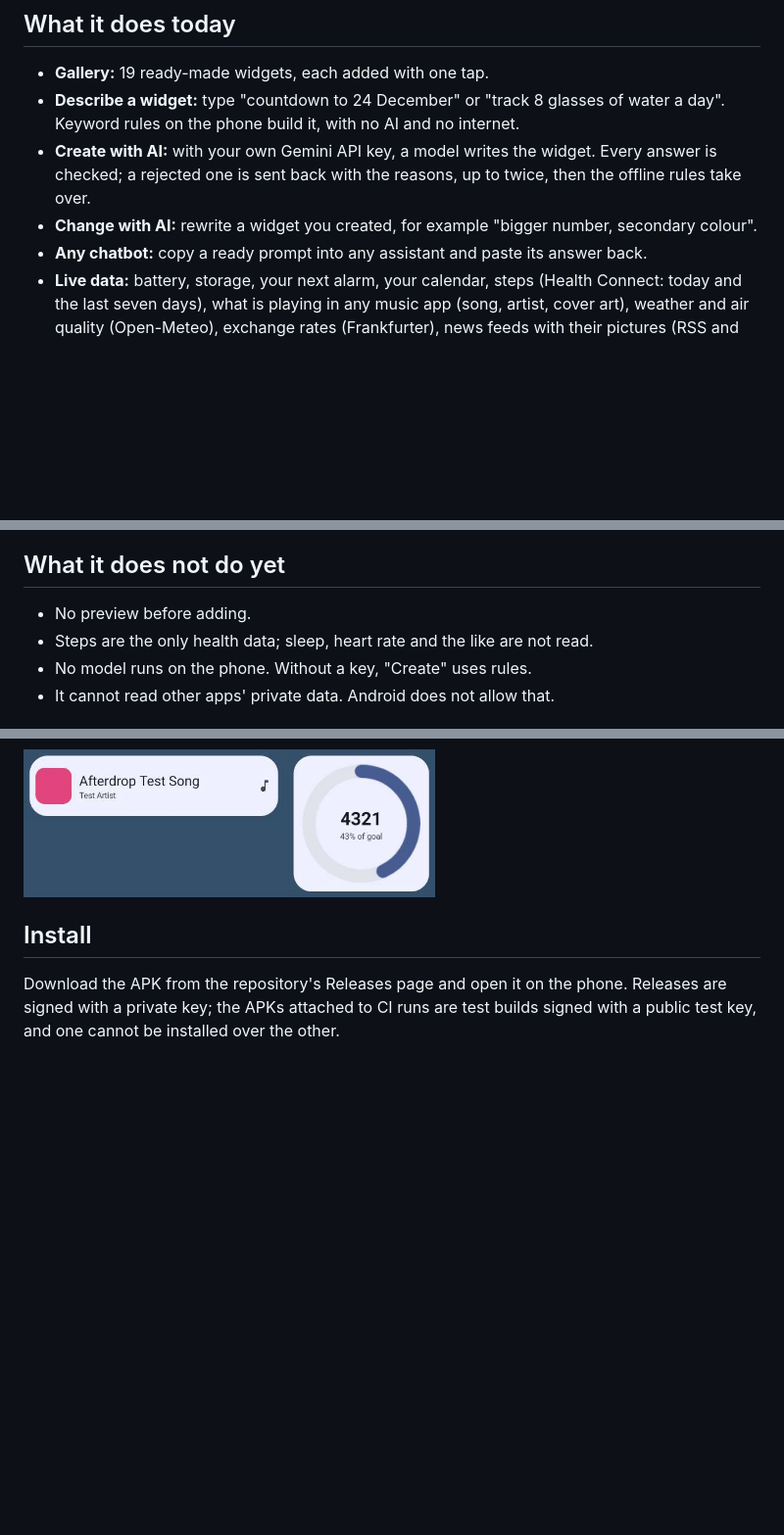
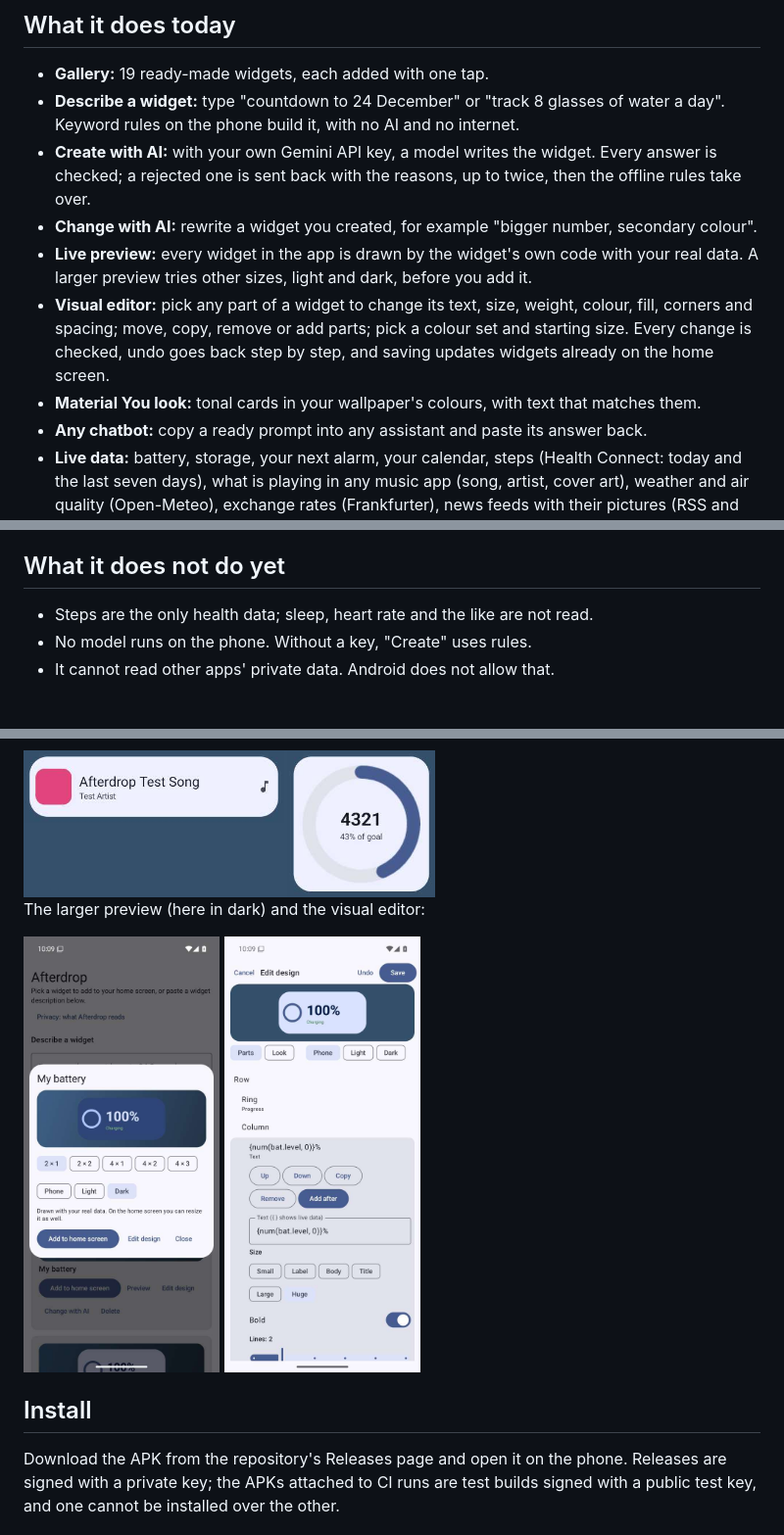
Before and after one commit to mmkaya-ui/pixelcreatemywidget, a Markdown page: README.md, 3 parts joined by grey strips. Shown at 98% size. Drawn GitHub-style; pictures changed too: docs/screenshots/editor.png (added), docs/screenshots/preview.png (added); blank space fills up the shorter version.

Commit message:
README: live preview, visual editor and the Material You look, with screenshots
Co-Authored-By: Claude Opus 5.5 <noreply@anthropic.com>
Claude-Session: https://claude.ai/code/session_01BAoNUGkrZBd4bTUDS4hCsZ

```diff
--- a/README.md
+++ b/README.md
@@ -16,6 +16,12 @@ See [ROADMAP.md](ROADMAP.md) for what is left.
 - **Create with AI:** with your own Gemini API key, a model writes the widget. Every answer is
   checked; a rejected one is sent back with the reasons, up to twice, then the offline rules take over.
 - **Change with AI:** rewrite a widget you created, for example "bigger number, secondary colour".
+- **Live preview:** every widget in the app is drawn by the widget's own code with your real data.
+  A larger preview tries other sizes, light and dark, before you add it.
+- **Visual editor:** pick any part of a widget to change its text, size, weight, colour, fill,
+  corners and spacing; move, copy, remove or add parts; pick a colour set and starting size. Every
+  change is checked, undo goes back step by step, and saving updates widgets already on the home screen.
+- **Material You look:** tonal cards in your wallpaper's colours, with text that matches them.
 - **Any chatbot:** copy a ready prompt into any assistant and paste its answer back.
 - **Live data:** battery, storage, your next alarm, your calendar, steps (Health Connect: today and
   the last seven days), what is playing in any music app (song, artist, cover art), weather and air
@@ -39,7 +45,6 @@ See [ROADMAP.md](ROADMAP.md) for what is left.
 
 ## What it does not do yet
 
-- No preview before adding.
 - Steps are the only health data; sleep, heart rate and the like are not read.
 - No model runs on the phone. Without a key, "Create" uses rules.
 - It cannot read other apps' private data. Android does not allow that.
@@ -81,6 +86,13 @@ What is playing (from a test media session, with its cover) and today's steps fr
 as drawn on the emulator:
 
 <img src="docs/screenshots/live-widgets.png" width="420" alt="A now-playing widget with cover art and a steps ring showing 4321">
+
+The larger preview (here in dark) and the visual editor:
+
+<p>
+<img src="docs/screenshots/preview.png" width="200" alt="The larger preview of a widget in dark mode">
+<img src="docs/screenshots/editor.png" width="200" alt="The visual editor with a part selected">
+</p>
 
 ## Install
 
```
Also changed, not shown: ROADMAP.md (+1 -1 lines).
